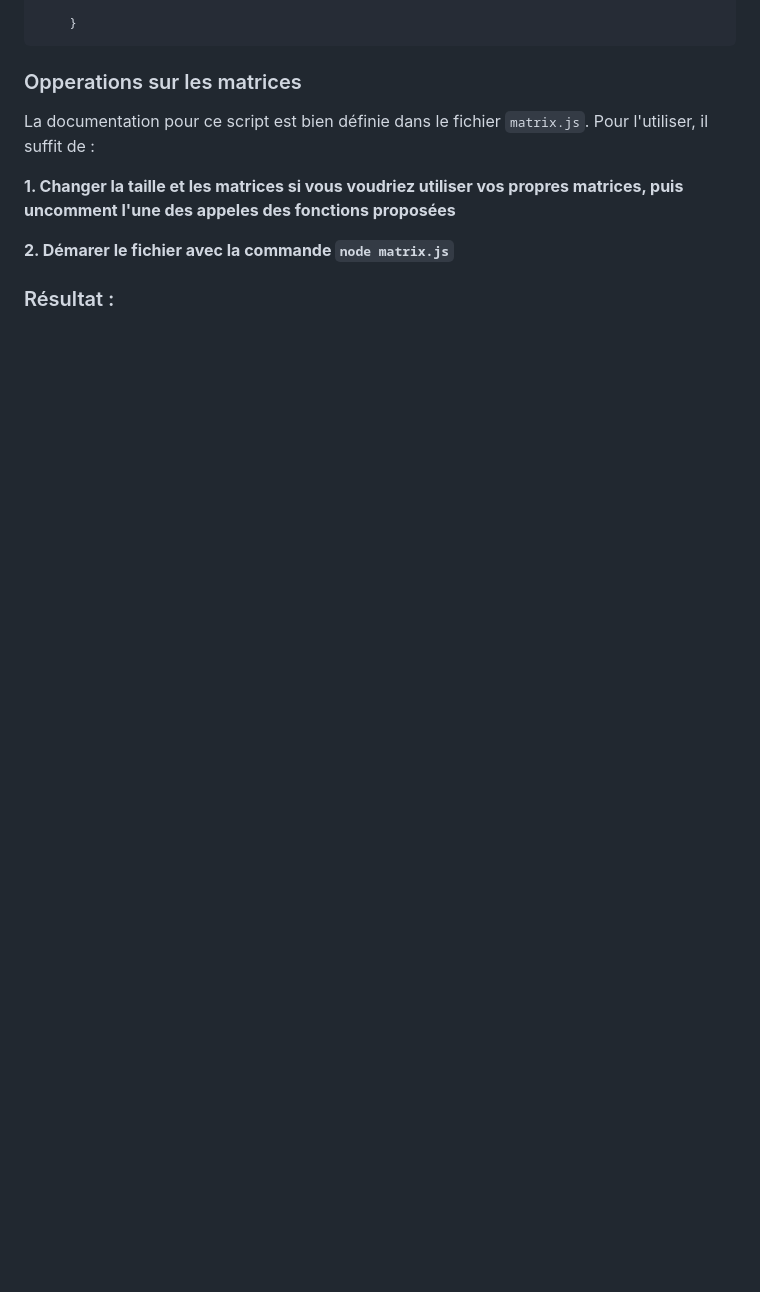
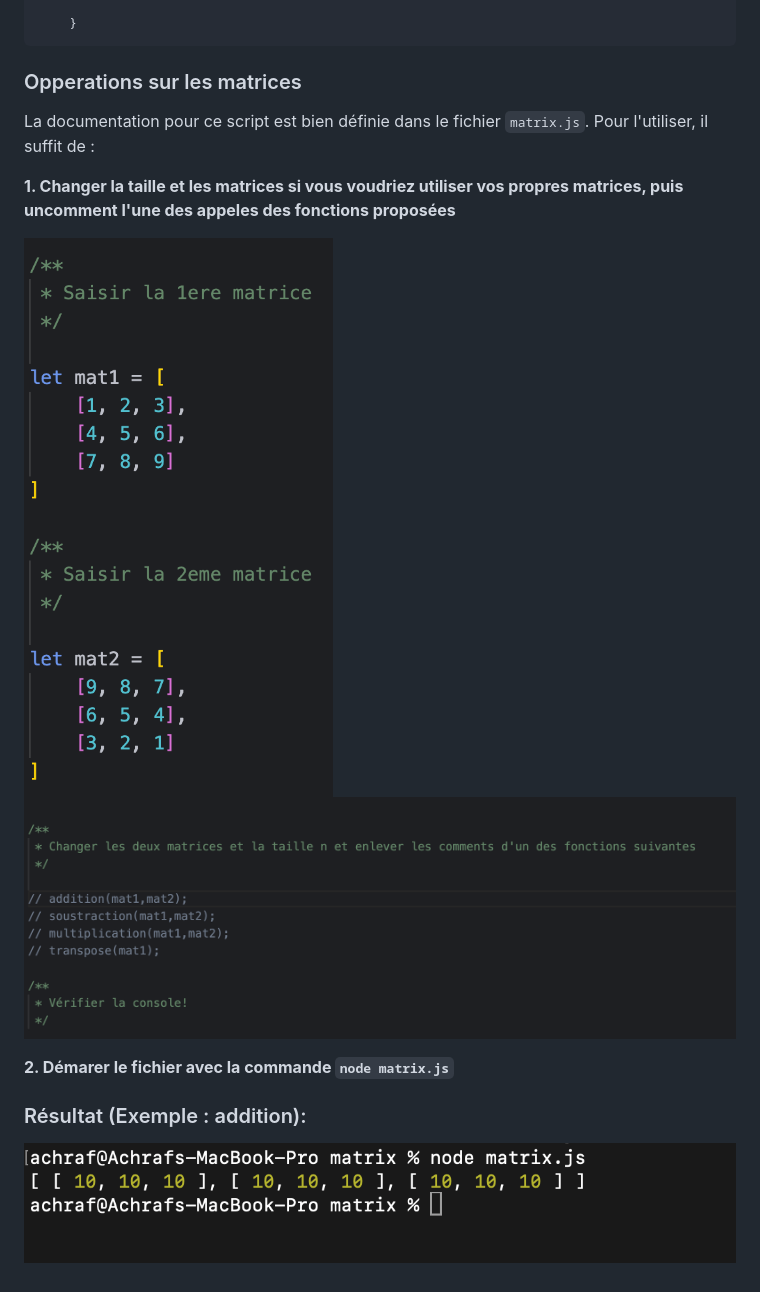
Before and after one commit to iamachrafeaz/math-tools, a Markdown page: README.md, the part around the change. Drawn GitHub-style; blank space fills up the shorter version.

```diff
--- a/README.md
+++ b/README.md
@@ -227,6 +227,11 @@ La documentation pour ce script est bien définie dans le fichier `matrix.js`. P
 
 **1. Changer la taille et les matrices si vous voudriez utiliser vos propres matrices, puis uncomment l'une des appeles des fonctions proposées**
 
+![Preview](/assets/matrice_ex.png)
+![Preview](/assets/fcts.png)
+
 **2. Démarer le fichier avec la commande `node matrix.js`**
 
-### Résultat :
+### Résultat (Exemple : addition):
+
+![Preview](/assets/res_addition.png)
```
